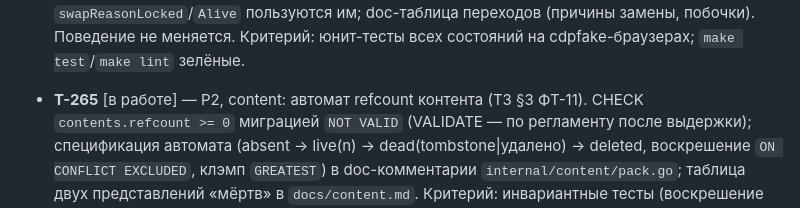
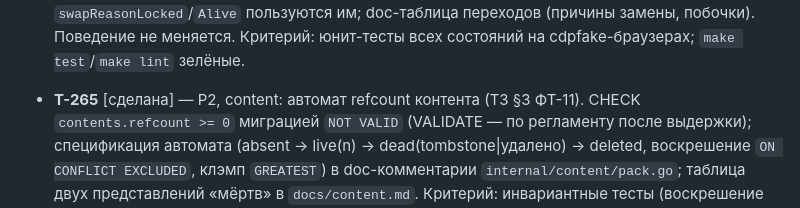
Before and after one commit to yepbro/laravel-domains, a Markdown page: tasks/tasks.md, the part around the change. Rendered like a GitHub page.

Commit message:
chore: T-265 [сделана] — спецификация refcount С0–С4 + миграция 000019 CHECK NOT VALID + таблица двух представлений «мёртв» в content.md; down-эффект в TestMigrate_InterruptedMidApply дописан; ревью glm — 4×P3 обработаны; test (2×) + integration (миграция v19) зелёные

```diff
--- a/tasks/tasks.md
+++ b/tasks/tasks.md
@@ -466,7 +466,7 @@ T-258/T-261/T-266: читатели обоих воркеров).
   (причины замены, побочки). Поведение не меняется. Критерий: юнит-тесты
   всех состояний на cdpfake-браузерах; `make test`/`make lint` зелёные.
 
-- **T-265** [в работе] — P2, content: автомат refcount контента (ТЗ §3
+- **T-265** [сделана] — P2, content: автомат refcount контента (ТЗ §3
   ФТ-11). CHECK `contents.refcount >= 0` миграцией `NOT VALID` (VALIDATE —
   по регламенту после выдержки); спецификация автомата (absent → live(n)
   → dead(tombstone|удалено) → deleted, воскрешение `ON CONFLICT EXCLUDED`,
```
